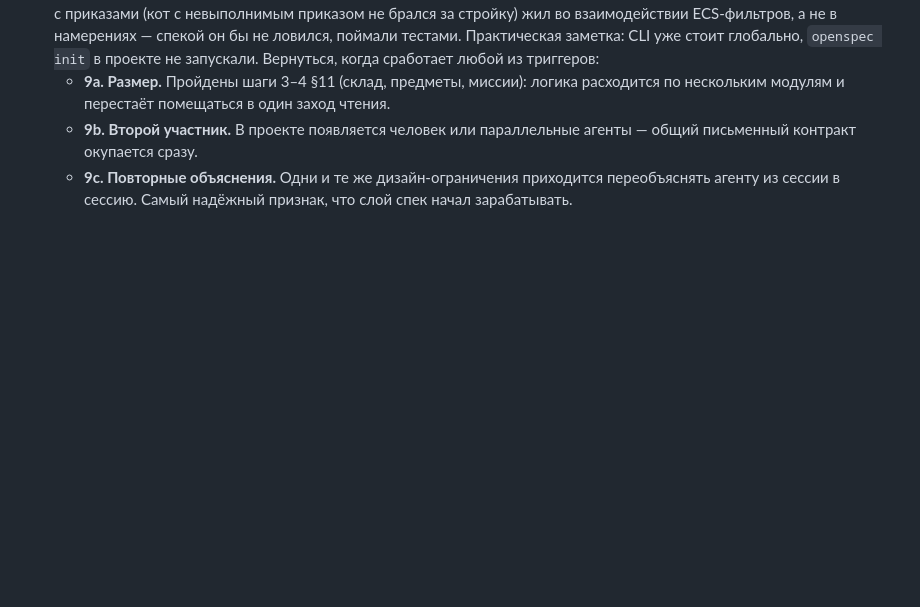
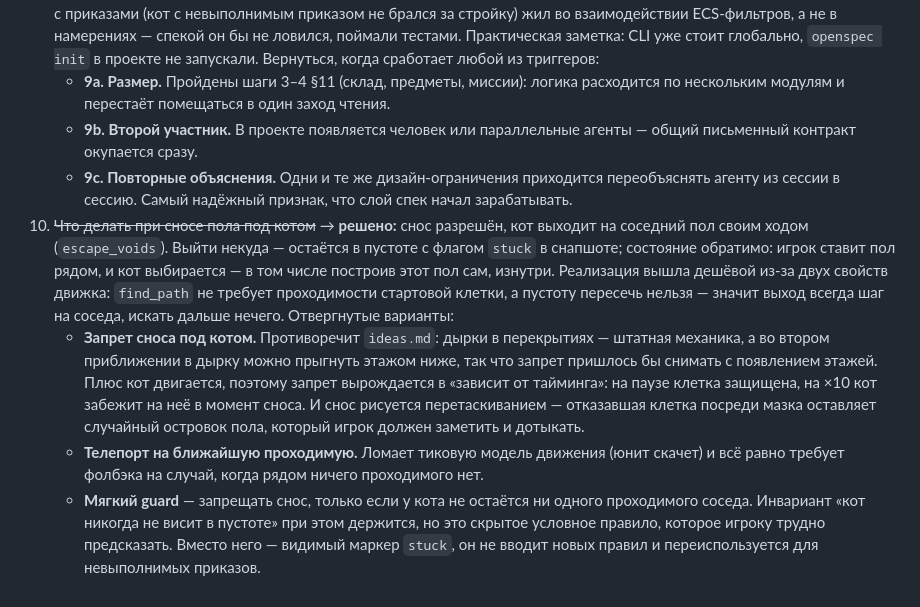
Before and after one commit to mrstreamer963/claude-write-good-genius, a Markdown page: concept.md, the part around the change. GitHub-like rendering; blank space fills up the shorter version.

Commit message:
docs: resolve design decision on floor removal under cat
Document the escape_voids approach where cat is allowed to fall into void with stuck flag, and list rejected alternatives with rationale. This closes the open question about handling floor deletion under the cat.

```diff
--- a/concept.md
+++ b/concept.md
@@ -344,3 +344,21 @@
      письменный контракт окупается сразу.
    - **9c. Повторные объяснения.** Одни и те же дизайн-ограничения приходится переобъяснять
      агенту из сессии в сессию. Самый надёжный признак, что слой спек начал зарабатывать.
+10. ~~Что делать при сносе пола под котом~~ → **решено:** снос разрешён, кот выходит на соседний
+    пол своим ходом (`escape_voids`). Выйти некуда — остаётся в пустоте с флагом `stuck` в
+    снапшоте; состояние обратимо: игрок ставит пол рядом, и кот выбирается — в том числе
+    построив этот пол сам, изнутри. Реализация вышла дешёвой из-за двух свойств движка:
+    `find_path` не требует проходимости стартовой клетки, а пустоту пересечь нельзя — значит
+    выход всегда шаг на соседа, искать дальше нечего. Отвергнутые варианты:
+    - **Запрет сноса под котом.** Противоречит `ideas.md`: дырки в перекрытиях — штатная
+      механика, а во втором приближении в дырку можно прыгнуть этажом ниже, так что запрет
+      пришлось бы снимать с появлением этажей. Плюс кот двигается, поэтому запрет вырождается
+      в «зависит от тайминга»: на паузе клетка защищена, на ×10 кот забежит на неё в момент
+      сноса. И снос рисуется перетаскиванием — отказавшая клетка посреди мазка оставляет
+      случайный островок пола, который игрок должен заметить и дотыкать.
+    - **Телепорт на ближайшую проходимую.** Ломает тиковую модель движения (юнит скачет) и всё
+      равно требует фолбэка на случай, когда рядом ничего проходимого нет.
+    - **Мягкий guard** — запрещать снос, только если у кота не остаётся ни одного проходимого
+      соседа. Инвариант «кот никогда не висит в пустоте» при этом держится, но это скрытое
+      условное правило, которое игроку трудно предсказать. Вместо него — видимый маркер `stuck`,
+      он не вводит новых правил и переиспользуется для невыполнимых приказов.
```
